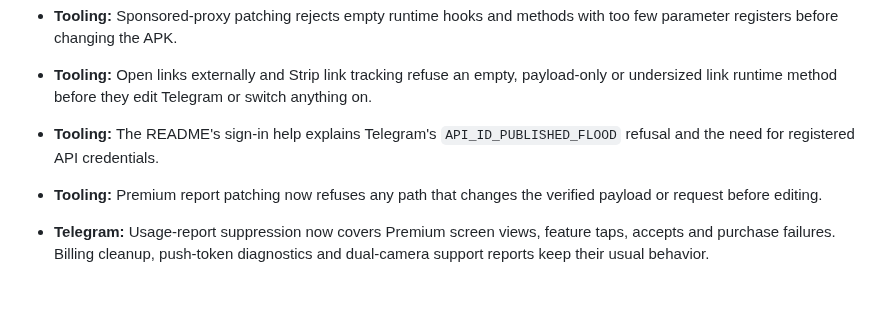
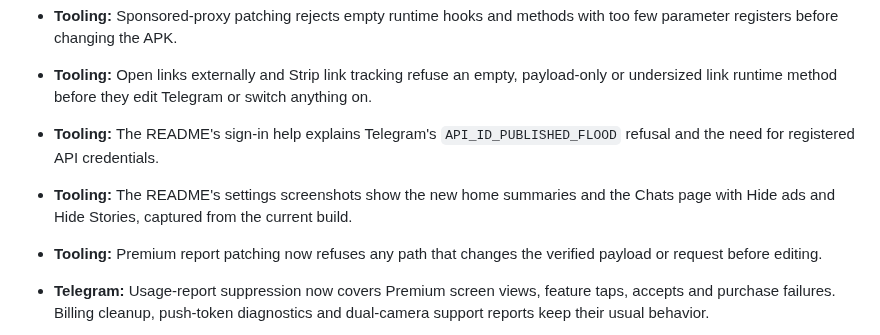
Before and after one commit to SysAdminDoc/HushTelegram, a Markdown page: CHANGELOG.md, the part around the change. GitHub-like rendering; blank space fills up the shorter version.

```diff
--- a/CHANGELOG.md
+++ b/CHANGELOG.md
@@ -11,6 +11,7 @@ Prepared for the next release. The published version is still 0.0.4.
 * **Tooling:** Sponsored-proxy patching rejects empty runtime hooks and methods with too few parameter registers before changing the APK.
 * **Tooling:** Open links externally and Strip link tracking refuse an empty, payload-only or undersized link runtime method before they edit Telegram or switch anything on.
 * **Tooling:** The README's sign-in help explains Telegram's `API_ID_PUBLISHED_FLOOD` refusal and the need for registered API credentials.
+* **Tooling:** The README's settings screenshots show the new home summaries and the Chats page with Hide ads and Hide Stories, captured from the current build.
 
 * **Tooling:** Premium report patching now refuses any path that changes the verified payload or request before editing.
 
```
Also changed, not shown: README.md (+1 -1 lines), assets/settings-chats.png, assets/settings-overview.png.
